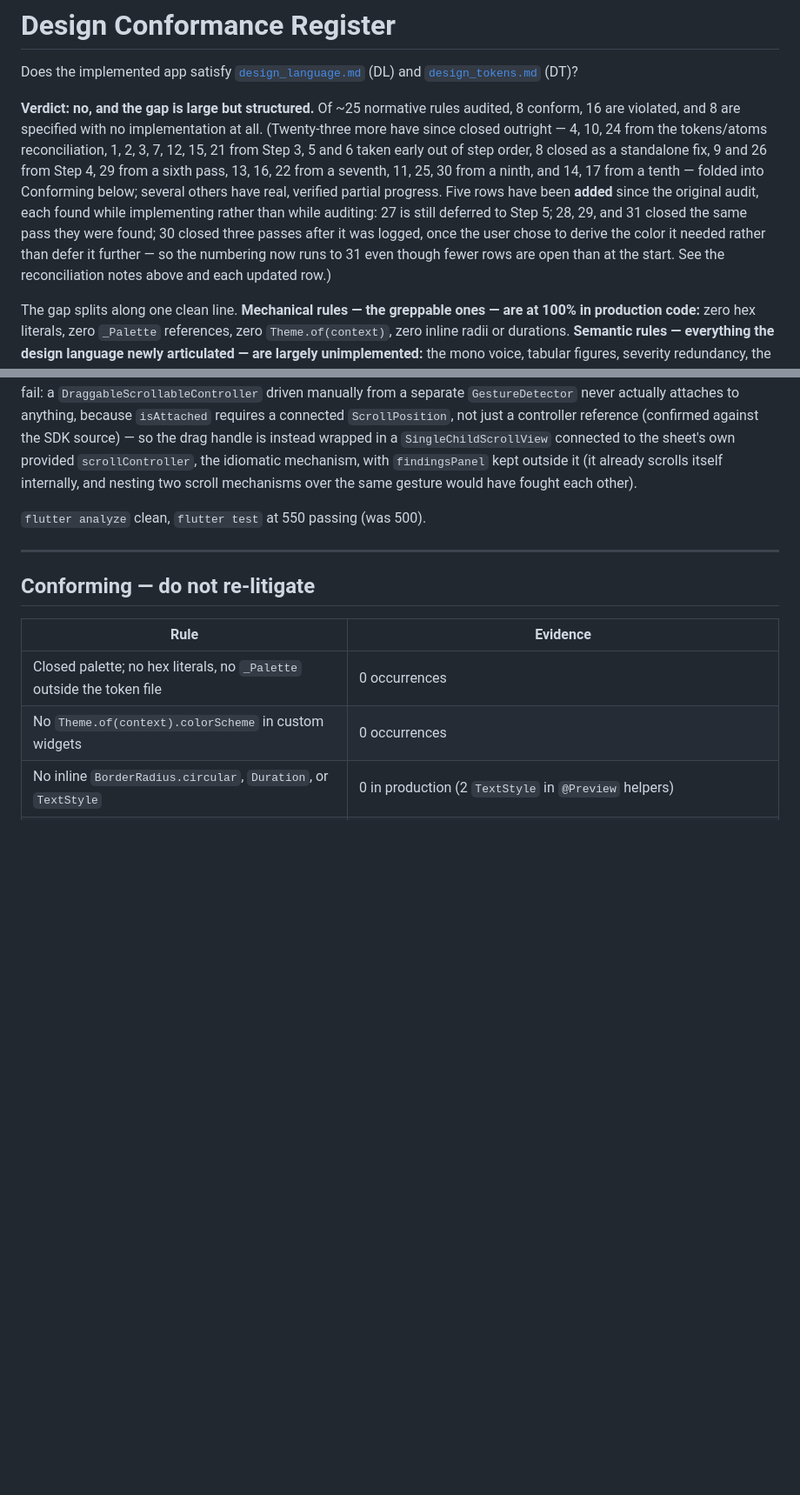
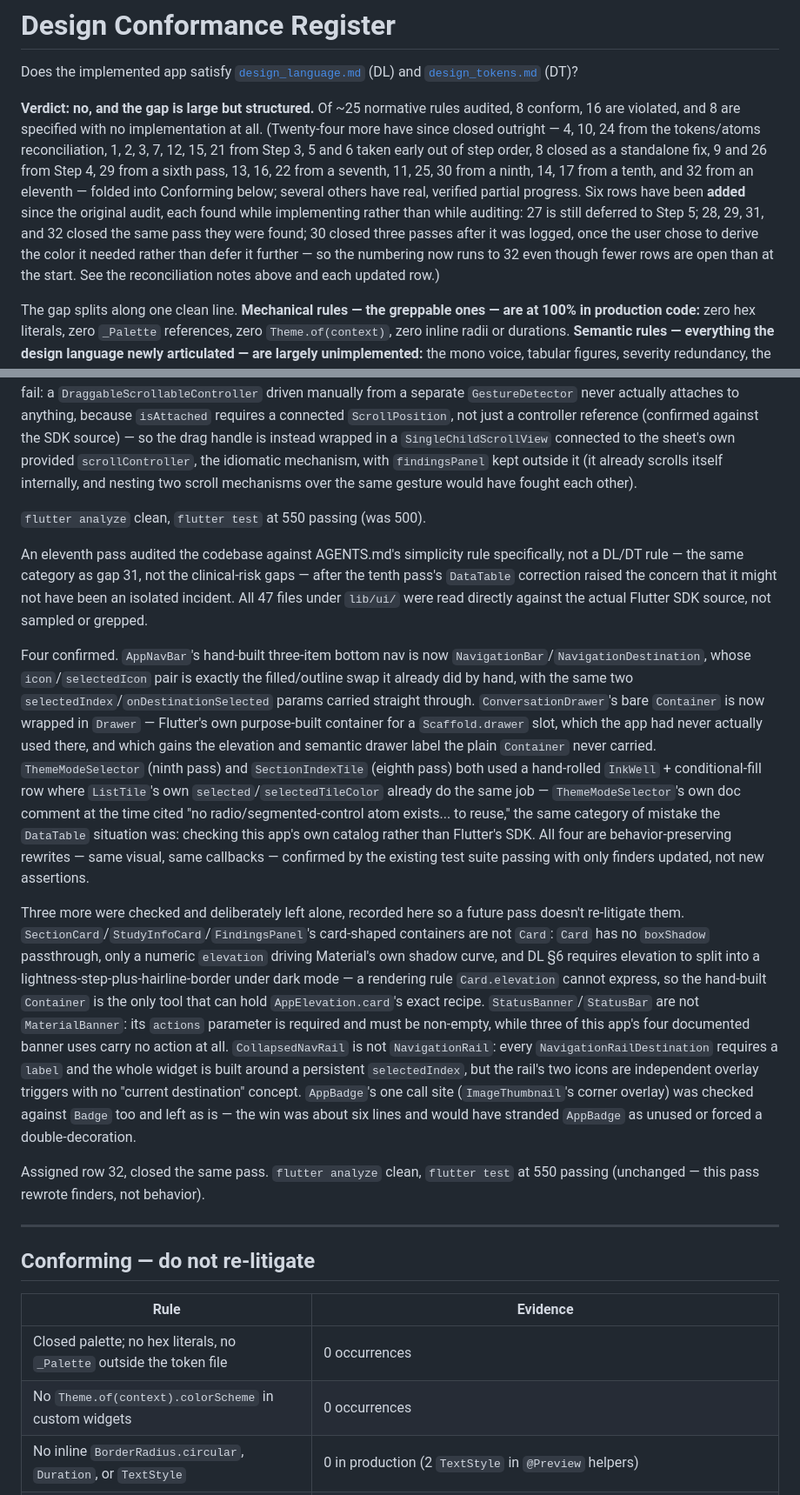
Before and after one commit to mmejiam-eafit/vivamed_ai_chatbot, a Markdown page: implementation_plan.md, 2 parts joined by grey strips. Shown at 87% size. Drawn GitHub-style; blank space fills up the shorter version.

Commit message:
:memo: docs(design): close gap 32 in the register

```diff
--- a/implementation_plan.md
+++ b/implementation_plan.md
@@ -2,7 +2,7 @@
 
 Does the implemented app satisfy [`design_language.md`](design_language.md) (DL) and [`design_tokens.md`](design_tokens.md) (DT)?
 
-**Verdict: no, and the gap is large but structured.** Of ~25 normative rules audited, 8 conform, 16 are violated, and 8 are specified with no implementation at all. (Twenty-three more have since closed outright — 4, 10, 24 from the tokens/atoms reconciliation, 1, 2, 3, 7, 12, 15, 21 from Step 3, 5 and 6 taken early out of step order, 8 closed as a standalone fix, 9 and 26 from Step 4, 29 from a sixth pass, 13, 16, 22 from a seventh, 11, 25, 30 from a ninth, and 14, 17 from a tenth — folded into Conforming below; several others have real, verified partial progress. Five rows have been **added** since the original audit, each found while implementing rather than while auditing: 27 is still deferred to Step 5; 28, 29, and 31 closed the same pass they were found; 30 closed three passes after it was logged, once the user chose to derive the color it needed rather than defer it further — so the numbering now runs to 31 even though fewer rows are open than at the start. See the reconciliation notes above and each updated row.)
+**Verdict: no, and the gap is large but structured.** Of ~25 normative rules audited, 8 conform, 16 are violated, and 8 are specified with no implementation at all. (Twenty-four more have since closed outright — 4, 10, 24 from the tokens/atoms reconciliation, 1, 2, 3, 7, 12, 15, 21 from Step 3, 5 and 6 taken early out of step order, 8 closed as a standalone fix, 9 and 26 from Step 4, 29 from a sixth pass, 13, 16, 22 from a seventh, 11, 25, 30 from a ninth, 14, 17 from a tenth, and 32 from an eleventh — folded into Conforming below; several others have real, verified partial progress. Six rows have been **added** since the original audit, each found while implementing rather than while auditing: 27 is still deferred to Step 5; 28, 29, 31, and 32 closed the same pass they were found; 30 closed three passes after it was logged, once the user chose to derive the color it needed rather than defer it further — so the numbering now runs to 32 even though fewer rows are open than at the start. See the reconciliation notes above and each updated row.)
 
 The gap splits along one clean line. **Mechanical rules — the greppable ones — are at 100% in production code:** zero hex literals, zero `_Palette` references, zero `Theme.of(context)`, zero inline radii or durations. **Semantic rules — everything the design language newly articulated — are largely unimplemented:** the mono voice, tabular figures, severity redundancy, the truncation policy, the perceptual hierarchy, responsive tiers, focus, density, and dark mode.
 
@@ -54,6 +54,14 @@ Gap 17's remaining two sub-items — the draggable sheet and the collapsed rail
 
 `flutter analyze` clean, `flutter test` at 550 passing (was 500).
 
+An eleventh pass audited the codebase against AGENTS.md's simplicity rule specifically, not a DL/DT rule — the same category as gap 31, not the clinical-risk gaps — after the tenth pass's `DataTable` correction raised the concern that it might not have been an isolated incident. All 47 files under `lib/ui/` were read directly against the actual Flutter SDK source, not sampled or grepped.
+
+Four confirmed. `AppNavBar`'s hand-built three-item bottom nav is now `NavigationBar`/`NavigationDestination`, whose `icon`/`selectedIcon` pair is exactly the filled/outline swap it already did by hand, with the same two `selectedIndex`/`onDestinationSelected` params carried straight through. `ConversationDrawer`'s bare `Container` is now wrapped in `Drawer` — Flutter's own purpose-built container for a `Scaffold.drawer` slot, which the app had never actually used there, and which gains the elevation and semantic drawer label the plain `Container` never carried. `ThemeModeSelector` (ninth pass) and `SectionIndexTile` (eighth pass) both used a hand-rolled `InkWell` + conditional-fill row where `ListTile`'s own `selected`/`selectedTileColor` already do the same job — `ThemeModeSelector`'s own doc comment at the time cited "no radio/segmented-control atom exists... to reuse," the same category of mistake the `DataTable` situation was: checking this app's own catalog rather than Flutter's SDK. All four are behavior-preserving rewrites — same visual, same callbacks — confirmed by the existing test suite passing with only finders updated, not new assertions.
+
+Three more were checked and deliberately left alone, recorded here so a future pass doesn't re-litigate them. `SectionCard`/`StudyInfoCard`/`FindingsPanel`'s card-shaped containers are not `Card`: `Card` has no `boxShadow` passthrough, only a numeric `elevation` driving Material's own shadow curve, and DL §6 requires elevation to split into a lightness-step-plus-hairline-border under dark mode — a rendering rule `Card.elevation` cannot express, so the hand-built `Container` is the only tool that can hold `AppElevation.card`'s exact recipe. `StatusBanner`/`StatusBar` are not `MaterialBanner`: its `actions` parameter is required and must be non-empty, while three of this app's four documented banner uses carry no action at all. `CollapsedNavRail` is not `NavigationRail`: every `NavigationRailDestination` requires a `label` and the whole widget is built around a persistent `selectedIndex`, but the rail's two icons are independent overlay triggers with no "current destination" concept. `AppBadge`'s one call site (`ImageThumbnail`'s corner overlay) was checked against `Badge` too and left as is — the win was about six lines and would have stranded `AppBadge` as unused or forced a double-decoration.
+
+Assigned row 32, closed the same pass. `flutter analyze` clean, `flutter test` at 550 passing (unchanged — this pass rewrote finders, not behavior).
+
 ---
 
 ## Conforming — do not re-litigate
```
Also changed, not shown: other parts of implementation_plan.md (+1 -0 lines).
